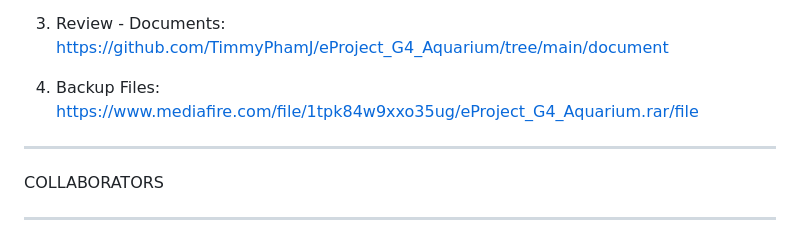
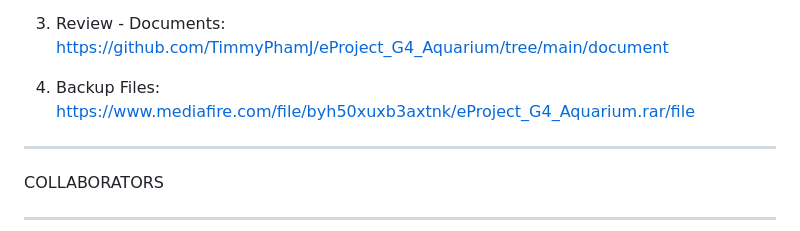
Before and after one commit to TimmyPhamJ/eProject_G4_Aquarium, a Markdown page: README.md, the part around the change. GitHub-like rendering.

```diff
--- a/README.md
+++ b/README.md
@@ -62,7 +62,7 @@
 <p dir="auto">Review - Documents: <a href="https://github.com/TimmyPhamJ/eProject_G4_Aquarium/tree/main/document" rel="nofollow">https://github.com/TimmyPhamJ/eProject_G4_Aquarium/tree/main/document</a></p>
 </li>
 <li>
-<p dir="auto">Backup Files: <a href="https://www.mediafire.com/file/1tpk84w9xxo35ug/eProject_G4_Aquarium.rar/file" rel="nofollow">https://www.mediafire.com/file/1tpk84w9xxo35ug/eProject_G4_Aquarium.rar/file</a></p>
+<p dir="auto">Backup Files: <a href="https://www.mediafire.com/file/byh50xuxb3axtnk/eProject_G4_Aquarium.rar/file" rel="nofollow">https://www.mediafire.com/file/byh50xuxb3axtnk/eProject_G4_Aquarium.rar/file</a></p>
 </li>
 </ol>
 <hr>
```
